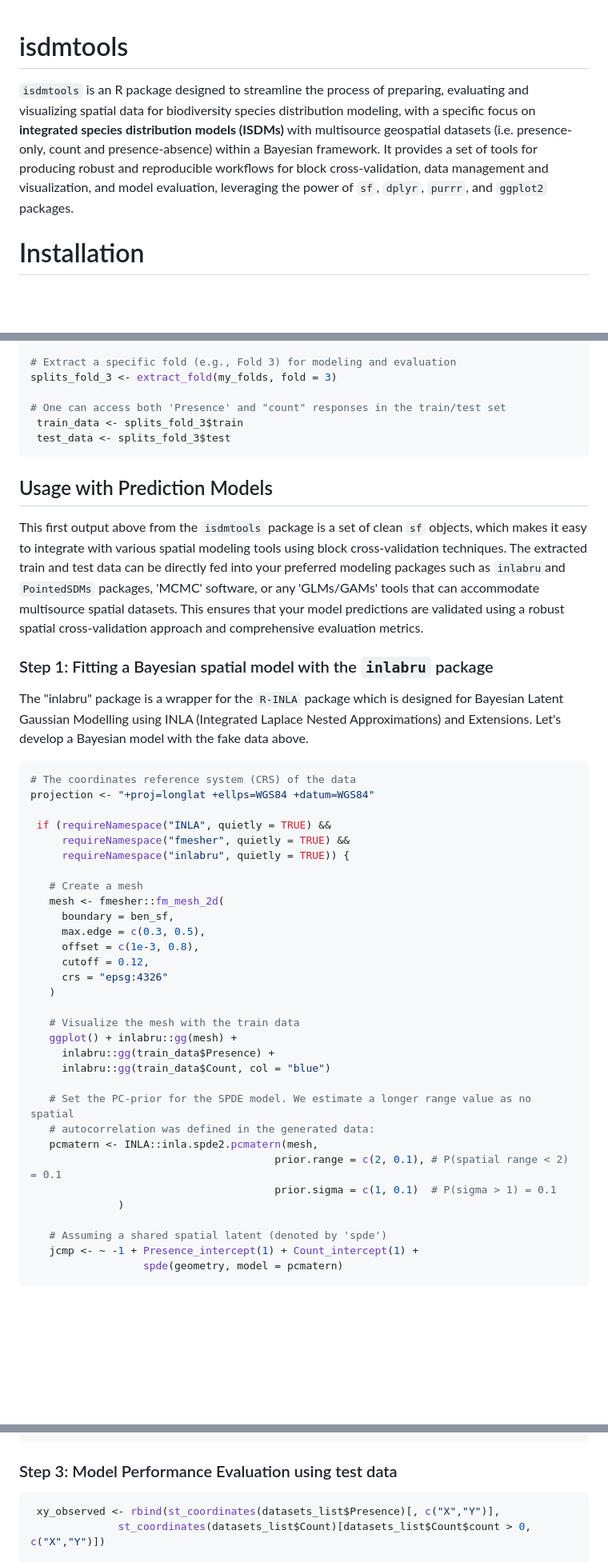
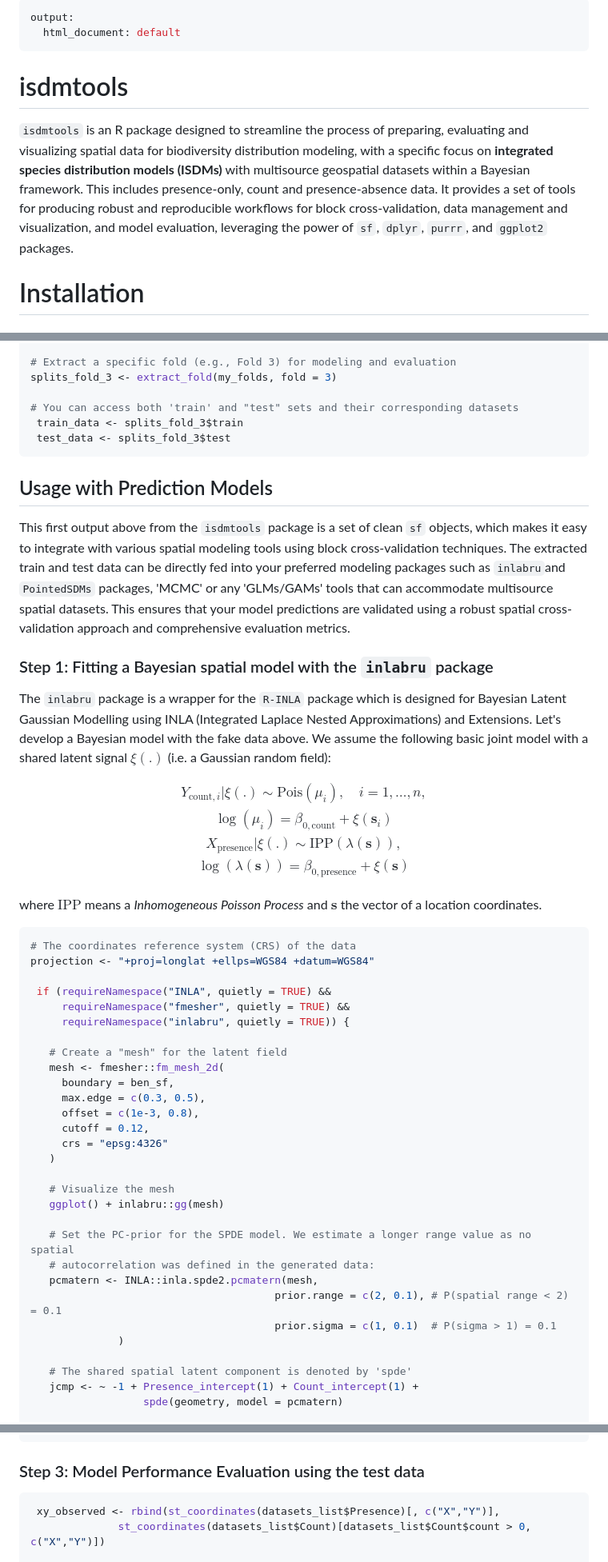
Before and after one commit to sodeidelphonse/isdmtools, a Markdown page: README.md, 3 parts joined by grey strips. Shown at 80% size. Drawn GitHub-style; blank space fills up the shorter version.

Commit message:
Model definition and a slight change to text

````diff
--- a/README.md
+++ b/README.md
@@ -1,5 +1,9 @@
+---
+output:
+  html_document: default
+---
 # isdmtools
-`isdmtools` is an R package designed to streamline the process of preparing, evaluating and visualizing spatial data for biodiversity species distribution modeling, with a specific focus on **integrated species distribution models (ISDMs)** with multisource geospatial datasets (i.e. presence-only, count and presence-absence) within a Bayesian framework. It provides a set of tools for producing robust and reproducible workflows for block cross-validation, data management and visualization, and model evaluation, leveraging the power of `sf`, `dplyr`, `purrr`, and `ggplot2` packages.
+`isdmtools` is an R package designed to streamline the process of preparing, evaluating and visualizing spatial data for biodiversity distribution modeling, with a specific focus on **integrated species distribution models (ISDMs)** with multisource geospatial datasets within a Bayesian framework. This includes presence-only, count and presence-absence data. It provides a set of tools for producing robust and reproducible workflows for block cross-validation, data management and visualization, and model evaluation, leveraging the power of `sf`, `dplyr`, `purrr`, and `ggplot2` packages.
 
 # Installation
 
@@ -88,16 +91,26 @@ print(plot_cv)
 # Extract a specific fold (e.g., Fold 3) for modeling and evaluation
 splits_fold_3 <- extract_fold(my_folds, fold = 3)
 
-# One can access both 'Presence' and "count" responses in the train/test set
+# You can access both 'train' and "test" sets and their corresponding datasets
  train_data <- splits_fold_3$train
  test_data <- splits_fold_3$test
 ```
 ## Usage with Prediction Models
-This first output above from the `isdmtools` package is a set of clean `sf` objects, which makes it easy to integrate with various spatial modeling tools using block cross-validation techniques. The extracted train and test data can be directly fed into your preferred modeling packages such as `inlabru`and `PointedSDMs` packages, 'MCMC' software, or any 'GLMs/GAMs' tools that can accommodate multisource spatial datasets. This ensures that your model predictions are validated using a robust spatial cross-validation approach and comprehensive evaluation metrics.
+This first output above from the `isdmtools` package is a set of clean `sf` objects, which makes it easy to integrate with various spatial modeling tools using block cross-validation techniques. The extracted train and test data can be directly fed into your preferred modeling packages such as `inlabru`and `PointedSDMs` packages, 'MCMC' or any 'GLMs/GAMs' tools that can accommodate multisource spatial datasets. This ensures that your model predictions are validated using a robust spatial cross-validation approach and comprehensive evaluation metrics.
 
 ### Step 1: Fitting a Bayesian spatial model with the `inlabru` package
 
-The "inlabru" package is a wrapper for the `R-INLA` package which is designed for Bayesian Latent Gaussian Modelling using INLA (Integrated Laplace Nested Approximations) and Extensions. Let's develop a Bayesian model with the fake data above.
+The `inlabru` package is a wrapper for the `R-INLA` package which is designed for Bayesian Latent Gaussian Modelling using INLA (Integrated Laplace Nested Approximations) and Extensions. Let's develop a Bayesian model with the fake data above. We assume the following basic joint model with a shared latent signal $\xi(.)$ (i.e. a Gaussian random field):
+
+$$
+ \begin{gather}
+ Y_{\mathrm{count},i}|\xi(.) \sim \mathrm{Pois} \left(\mu_i \right), \quad i = 1,\ldots,n,\\
+ \log(\mu_i) = \beta_{0,\mathrm{count}} + \xi(\mathbf{s}_i)\\[3mm]
+ X_{\mathrm{presence}}|\xi(.) \sim \mathrm{IPP} \left(\lambda(\mathbf{s}) \right),\\
+\log (\lambda(\mathbf{s})) = \beta_{0,\mathrm{presence}} + \xi(\mathbf{s})\\
+\end{gather}
+$$
+where $\mathrm{IPP}$ means a _Inhomogeneous Poisson Process_ and $\mathbf{s}$ the vector of a location coordinates.
 
 ```R
 # The coordinates reference system (CRS) of the data
@@ -107,7 +120,7 @@ projection <- "+proj=longlat +ellps=WGS84 +datum=WGS84"
      requireNamespace("fmesher", quietly = TRUE) &&
      requireNamespace("inlabru", quietly = TRUE)) {
 
-   # Create a mesh
+   # Create a "mesh" for the latent field
    mesh <- fmesher::fm_mesh_2d(
      boundary = ben_sf,
      max.edge = c(0.3, 0.5),
@@ -116,10 +129,8 @@ projection <- "+proj=longlat +ellps=WGS84 +datum=WGS84"
      crs = "epsg:4326"
    )
 
-   # Visualize the mesh with the train data
-   ggplot() + inlabru::gg(mesh) +
-     inlabru::gg(train_data$Presence) +
-     inlabru::gg(train_data$Count, col = "blue")
+   # Visualize the mesh
+   ggplot() + inlabru::gg(mesh)
 
    # Set the PC-prior for the SPDE model. We estimate a longer range value as no spatial
    # autocorrelation was defined in the generated data:
@@ -128,7 +139,7 @@ projection <- "+proj=longlat +ellps=WGS84 +datum=WGS84"
                                        prior.sigma = c(1, 0.1)  # P(sigma > 1) = 0.1
               )
 
-   # Assuming a shared spatial latent (denoted by 'spde')
+   # The shared spatial latent component is denoted by 'spde'
    jcmp <- ~ -1 + Presence_intercept(1) + Count_intercept(1) +
                   spde(geometry, model = pcmatern)
 
@@ -202,7 +213,7 @@ As you can see, the estimated _spatial range_ is higher than we expected. This i
                                projection = projection)
  plot(jt_count)
  ```
-### Step 3: Model Performance Evaluation using test data
+### Step 3: Model Performance Evaluation using the test data
 
 ```R
  xy_observed <- rbind(st_coordinates(datasets_list$Presence)[, c("X","Y")],
````
Also changed, not shown: other parts of README.md (+9 -10 lines).
